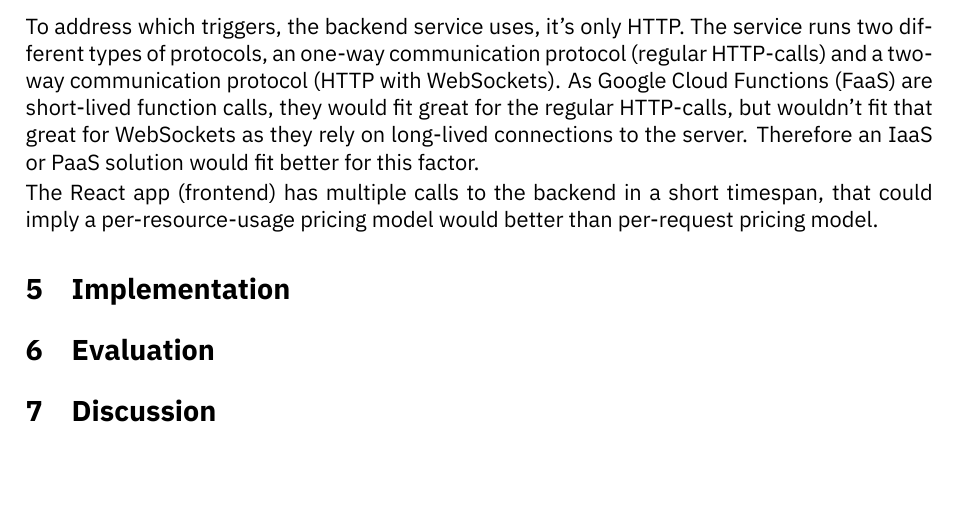
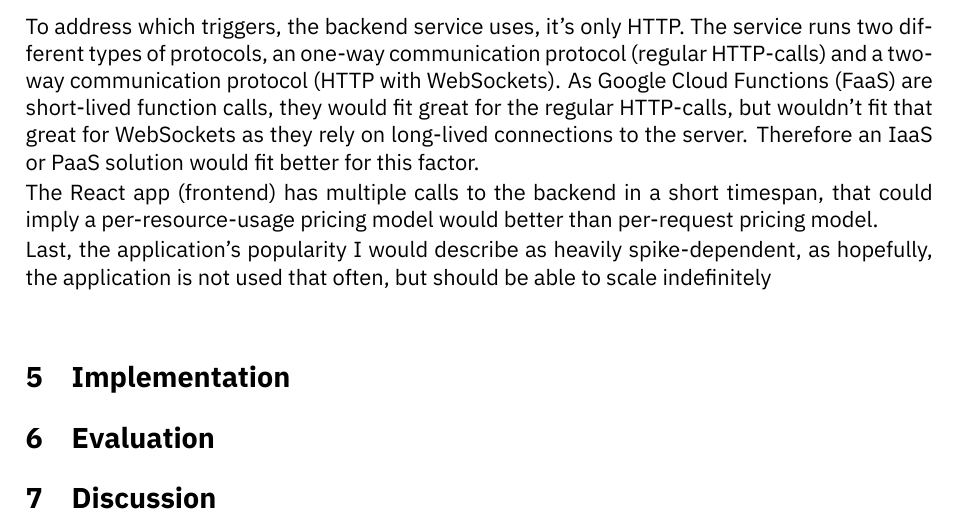
Before and after one commit to amatzen/SE05-CCECAA, a LaTeX document (Reports/Report/main.tex): part of page 5 of 5, cut so that both start at the same text, the shorter picture padded with empty space. Compiled offline with XeLaTeX.

Commit message:
Popularity factor

```diff
--- a/Reports/Report/main.tex
+++ b/Reports/Report/main.tex
@@ -146,6 +146,9 @@ To address which triggers, the backend service uses, it's only HTTP. The service
 
 The React app (frontend) has multiple calls to the backend in a short timespan, that could imply a per-resource-usage pricing model would better than per-request pricing model.
 
+Last, the application's popularity I would describe as heavily spike-dependent, as hopefully, the application is not used that often, but should be able to scale indefinitely
+
+\
 
 \section{Implementation}
 % Explain how you implement the app locally, then deploy it on GCP, and how the adaptation system (if any) may work. Explain the technologies you use for the non-functional requirements testing.
```
